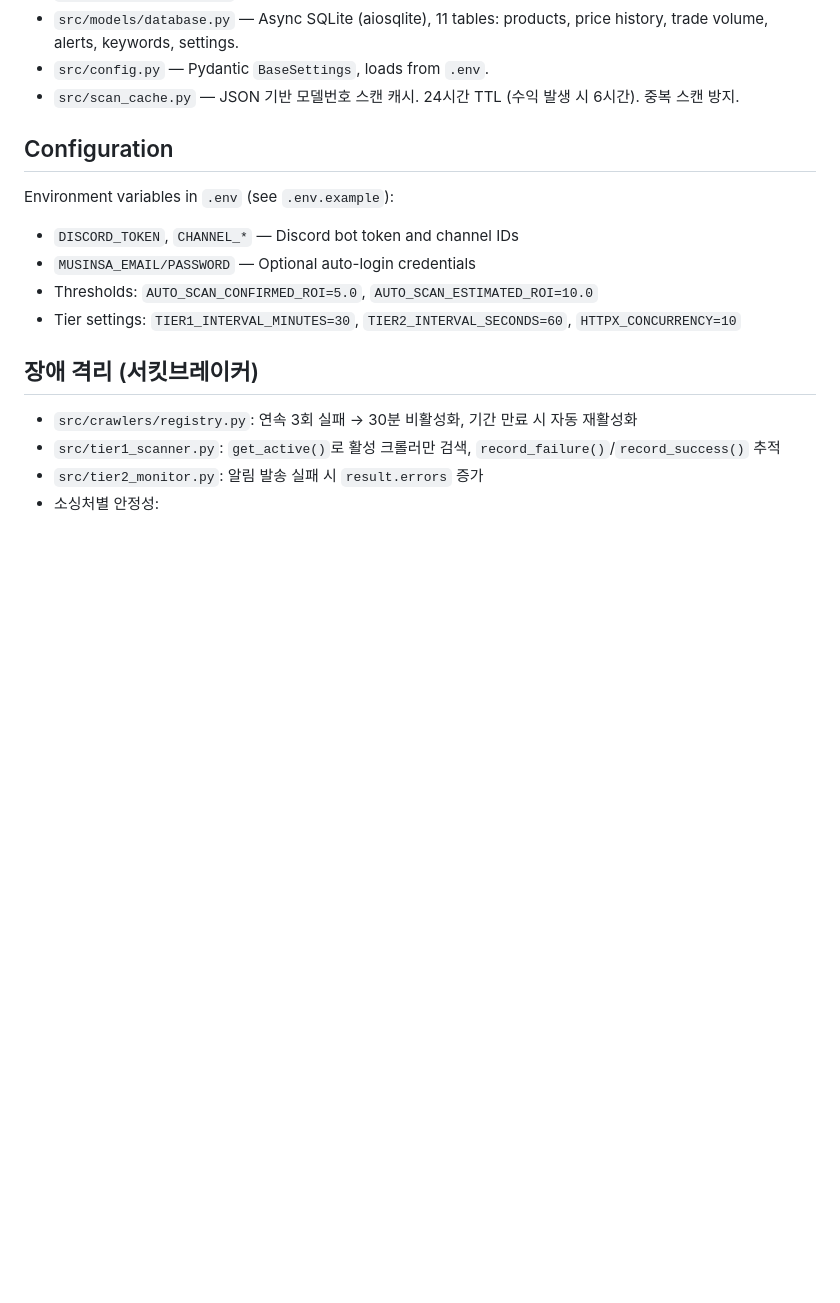
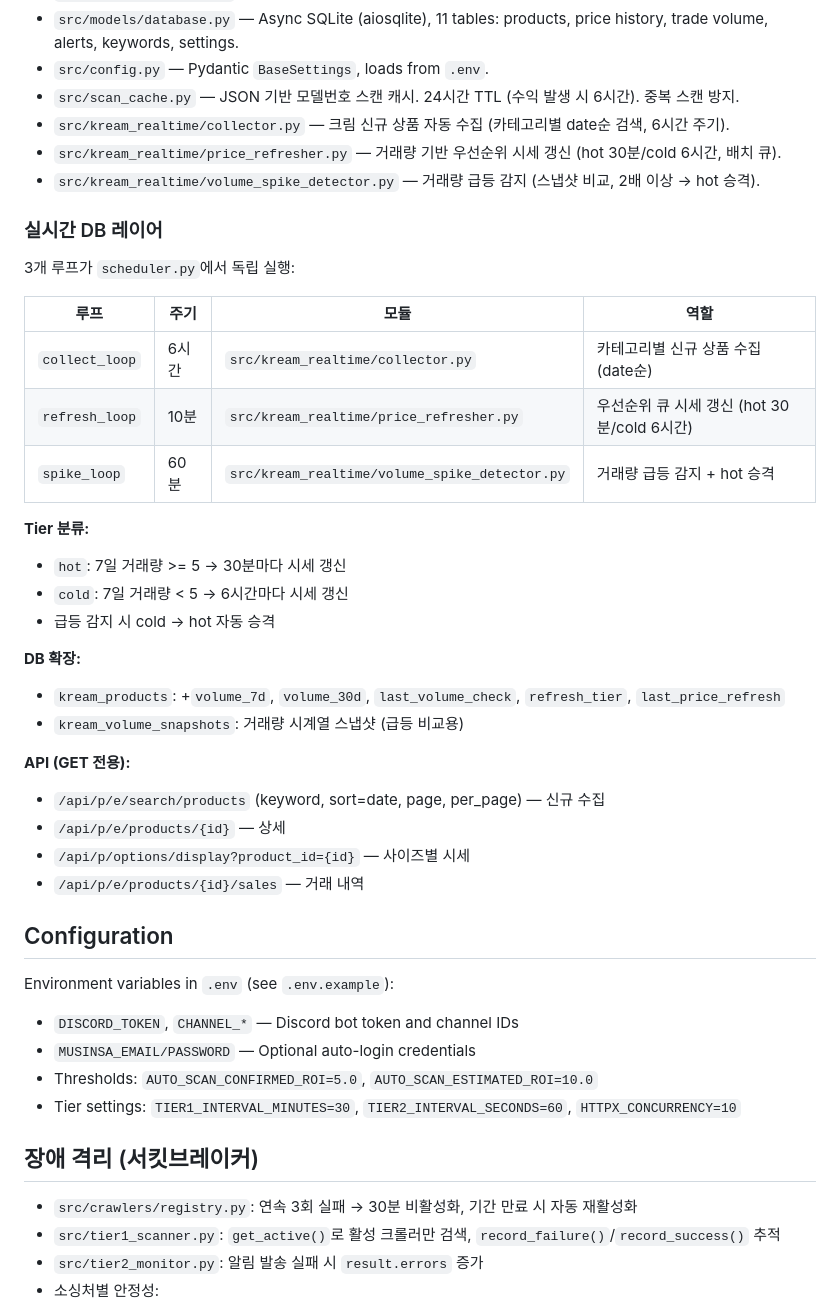
Before and after one commit to dark9266/-, a Markdown page: CLAUDE.md, the part around the change. GitHub-like rendering; blank space fills up the shorter version.

Commit message:
docs: update CLAUDE.md with realtime DB layer architecture
Co-Authored-By: Claude Opus 4.6 <noreply@anthropic.com>

```diff
--- a/CLAUDE.md
+++ b/CLAUDE.md
@@ -56,6 +56,34 @@ Multi-Source Crawlers (무신사/29CM/ABC마트/나이키/아디다스) → Matc
 - `src/models/database.py` — Async SQLite (aiosqlite), 11 tables: products, price history, trade volume, alerts, keywords, settings.
 - `src/config.py` — Pydantic `BaseSettings`, loads from `.env`.
 - `src/scan_cache.py` — JSON 기반 모델번호 스캔 캐시. 24시간 TTL (수익 발생 시 6시간). 중복 스캔 방지.
+- `src/kream_realtime/collector.py` — 크림 신규 상품 자동 수집 (카테고리별 date순 검색, 6시간 주기).
+- `src/kream_realtime/price_refresher.py` — 거래량 기반 우선순위 시세 갱신 (hot 30분/cold 6시간, 배치 큐).
+- `src/kream_realtime/volume_spike_detector.py` — 거래량 급등 감지 (스냅샷 비교, 2배 이상 → hot 승격).
+
+### 실시간 DB 레이어
+
+3개 루프가 `scheduler.py`에서 독립 실행:
+
+| 루프 | 주기 | 모듈 | 역할 |
+|------|------|------|------|
+| `collect_loop` | 6시간 | `src/kream_realtime/collector.py` | 카테고리별 신규 상품 수집 (date순) |
+| `refresh_loop` | 10분 | `src/kream_realtime/price_refresher.py` | 우선순위 큐 시세 갱신 (hot 30분/cold 6시간) |
+| `spike_loop` | 60분 | `src/kream_realtime/volume_spike_detector.py` | 거래량 급등 감지 + hot 승격 |
+
+**Tier 분류:**
+- `hot`: 7일 거래량 >= 5 → 30분마다 시세 갱신
+- `cold`: 7일 거래량 < 5 → 6시간마다 시세 갱신
+- 급등 감지 시 cold → hot 자동 승격
+
+**DB 확장:**
+- `kream_products`: +`volume_7d`, `volume_30d`, `last_volume_check`, `refresh_tier`, `last_price_refresh`
+- `kream_volume_snapshots`: 거래량 시계열 스냅샷 (급등 비교용)
+
+**API (GET 전용):**
+- `/api/p/e/search/products` (keyword, sort=date, page, per_page) — 신규 수집
+- `/api/p/e/products/{id}` — 상세
+- `/api/p/options/display?product_id={id}` — 사이즈별 시세
+- `/api/p/e/products/{id}/sales` — 거래 내역
 
 ## Configuration
 
```
